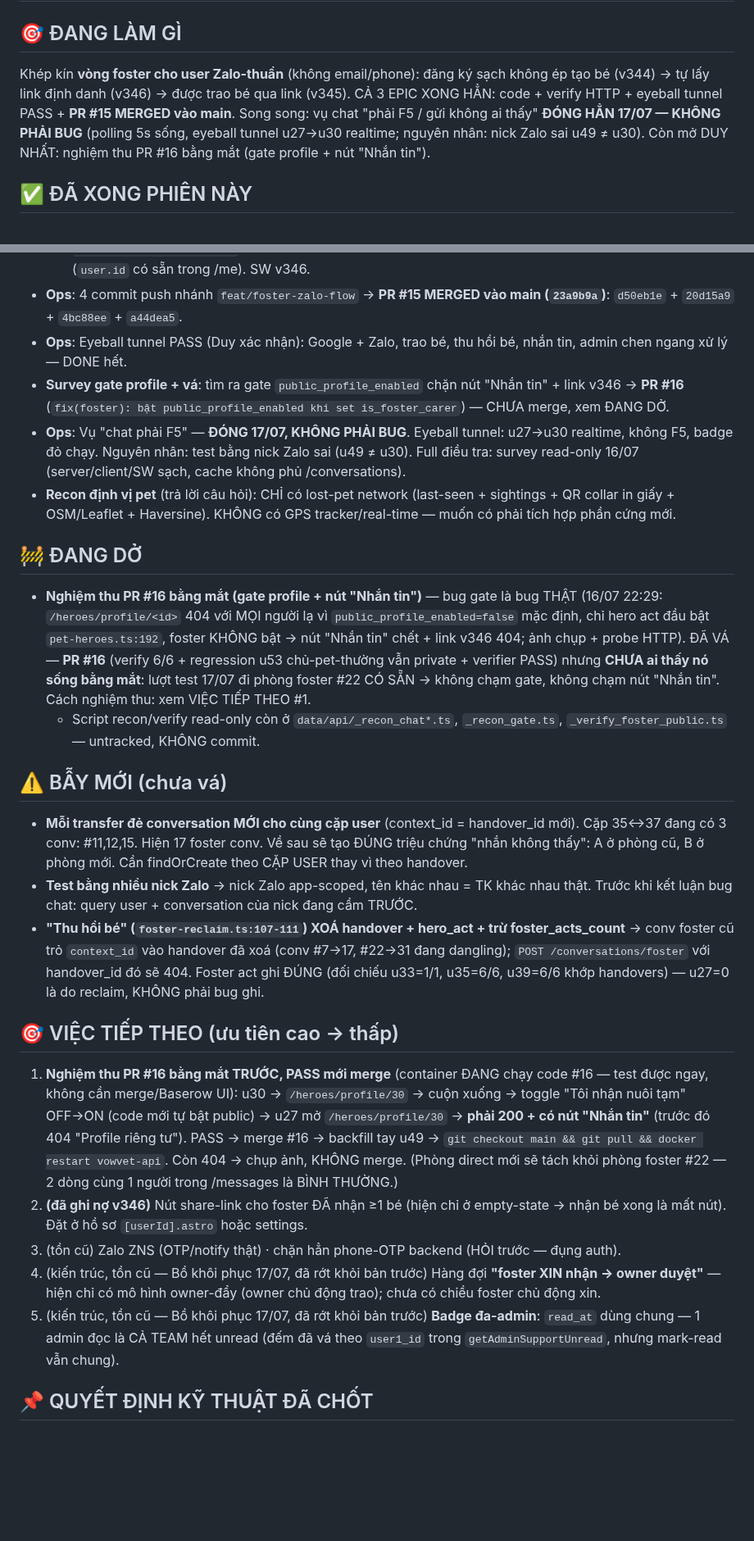
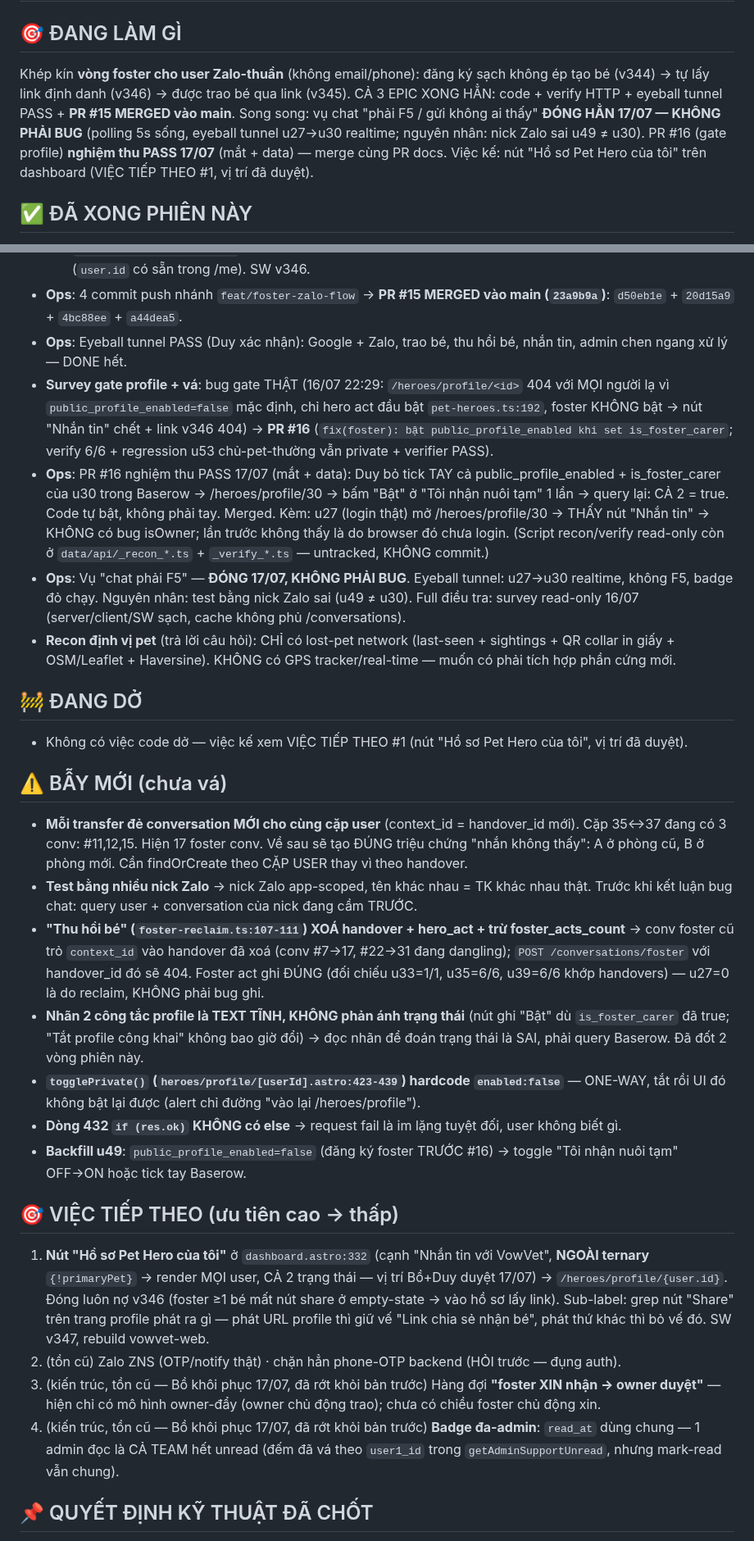
Before and after one commit to duytruongphat99999-sudo/vowvet, a Markdown page: CONTEXT_SYNC.md, 2 parts joined by grey strips. Shown at 82% size. GitHub-like rendering; blank space fills up the shorter version.

Commit message:
docs: CONTEXT_SYNC — nghiem thu #16 PASS 17/07 + 4 no UX + viec ke nut ho so
- Ops: #16 PASS mat + data (bo tick tay 2 field -> bam Bat 1 lan -> ca 2 true; code tu bat).
  u27 login that thay nut Nhan tin -> khong co bug isOwner.
- DANG DO trong. VIEC TIEP THEO #1 = nut 'Ho so Pet Hero cua toi' dashboard:332 (da duyet),
  dong luon no v346 (gach item).
- BAY MOI +4: nhan cong tac text tinh · togglePrivate one-way · if(res.ok) khong else ·
  backfill u49.

Co-Authored-By: Claude Opus 4.8 (1M context) <noreply@anthropic.com>

```diff
--- a/CONTEXT_SYNC.md
+++ b/CONTEXT_SYNC.md
@@ -1,7 +1,7 @@
 # CONTEXT SYNC — 2026-07-16 21:00
 
 ## 🎯 ĐANG LÀM GÌ
-Khép kín **vòng foster cho user Zalo-thuần** (không email/phone): đăng ký sạch không ép tạo bé (v344) → tự lấy link định danh (v346) → được trao bé qua link (v345). CẢ 3 EPIC XONG HẲN: code + verify HTTP + eyeball tunnel PASS + **PR #15 MERGED vào main**. Song song: vụ chat "phải F5 / gửi không ai thấy" **ĐÓNG HẲN 17/07 — KHÔNG PHẢI BUG** (polling 5s sống, eyeball tunnel u27→u30 realtime; nguyên nhân: nick Zalo sai u49 ≠ u30). Còn mở DUY NHẤT: nghiệm thu PR #16 bằng mắt (gate profile + nút "Nhắn tin").
+Khép kín **vòng foster cho user Zalo-thuần** (không email/phone): đăng ký sạch không ép tạo bé (v344) → tự lấy link định danh (v346) → được trao bé qua link (v345). CẢ 3 EPIC XONG HẲN: code + verify HTTP + eyeball tunnel PASS + **PR #15 MERGED vào main**. Song song: vụ chat "phải F5 / gửi không ai thấy" **ĐÓNG HẲN 17/07 — KHÔNG PHẢI BUG** (polling 5s sống, eyeball tunnel u27→u30 realtime; nguyên nhân: nick Zalo sai u49 ≠ u30). PR #16 (gate profile) **nghiệm thu PASS 17/07** (mắt + data) — merge cùng PR docs. Việc kế: nút "Hồ sơ Pet Hero của tôi" trên dashboard (VIỆC TIẾP THEO #1, vị trí đã duyệt).
 
 ## ✅ ĐÃ XONG PHIÊN NÀY
 - **v344 Foster onboarding** (commit `20d15a9`, verify HTTP 21/21):
@@ -16,25 +16,28 @@ Khép kín **vòng foster cho user Zalo-thuần** (không email/phone): đăng k
   - `web/src/pages/dashboard.astro` — empty-state foster thêm nút "Chia sẻ để nhận bé" (copy link `/heroes/profile/<id mình>`) + **fallback ô text** (webview Zalo hay chặn clipboard). KHÔNG cần đụng auth.ts (`user.id` có sẵn trong /me). SW v346.
 - **Ops**: 4 commit push nhánh `feat/foster-zalo-flow` → **PR #15 MERGED vào main (`23a9b9a`)**: `d50eb1e` + `20d15a9` + `4bc88ee` + `a44dea5`.
 - **Ops**: Eyeball tunnel PASS (Duy xác nhận): Google + Zalo, trao bé, thu hồi bé, nhắn tin, admin chen ngang xử lý — DONE hết.
-- **Survey gate profile + vá**: tìm ra gate `public_profile_enabled` chặn nút "Nhắn tin" + link v346 → **PR #16** (`fix(foster): bật public_profile_enabled khi set is_foster_carer`) — CHƯA merge, xem ĐANG DỞ.
+- **Survey gate profile + vá**: bug gate THẬT (16/07 22:29: `/heroes/profile/<id>` 404 với MỌI người lạ vì `public_profile_enabled=false` mặc định, chỉ hero act đầu bật `pet-heroes.ts:192`, foster KHÔNG bật → nút "Nhắn tin" chết + link v346 404) → **PR #16** (`fix(foster): bật public_profile_enabled khi set is_foster_carer`; verify 6/6 + regression u53 chủ-pet-thường vẫn private + verifier PASS).
+- **Ops**: PR #16 nghiệm thu PASS 17/07 (mắt + data): Duy bỏ tick TAY cả public_profile_enabled + is_foster_carer của u30 trong Baserow → /heroes/profile/30 → bấm "Bật" ở "Tôi nhận nuôi tạm" 1 lần → query lại: CẢ 2 = true. Code tự bật, không phải tay. Merged. Kèm: u27 (login thật) mở /heroes/profile/30 → THẤY nút "Nhắn tin" → KHÔNG có bug isOwner; lần trước không thấy là do browser đó chưa login. (Script recon/verify read-only còn ở `data/api/_recon_*.ts` + `_verify_*.ts` — untracked, KHÔNG commit.)
 - **Ops**: Vụ "chat phải F5" — **ĐÓNG 17/07, KHÔNG PHẢI BUG**. Eyeball tunnel: u27→u30 realtime, không F5, badge đỏ chạy. Nguyên nhân: test bằng nick Zalo sai (u49 ≠ u30). Full điều tra: survey read-only 16/07 (server/client/SW sạch, cache không phủ /conversations).
 - **Recon định vị pet** (trả lời câu hỏi): CHỈ có lost-pet network (last-seen + sightings + QR collar in giấy + OSM/Leaflet + Haversine). KHÔNG có GPS tracker/real-time — muốn có phải tích hợp phần cứng mới.
 
 ## 🚧 ĐANG DỞ
-- **Nghiệm thu PR #16 bằng mắt (gate profile + nút "Nhắn tin")** — bug gate là bug THẬT (16/07 22:29: `/heroes/profile/<id>` 404 với MỌI người lạ vì `public_profile_enabled=false` mặc định, chỉ hero act đầu bật `pet-heroes.ts:192`, foster KHÔNG bật → nút "Nhắn tin" chết + link v346 404; ảnh chụp + probe HTTP). ĐÃ VÁ — **PR #16** (verify 6/6 + regression u53 chủ-pet-thường vẫn private + verifier PASS) nhưng **CHƯA ai thấy nó sống bằng mắt**: lượt test 17/07 đi phòng foster #22 CÓ SẴN → không chạm gate, không chạm nút "Nhắn tin". Cách nghiệm thu: xem VIỆC TIẾP THEO #1.
-  - Script recon/verify read-only còn ở `data/api/_recon_chat*.ts`, `_recon_gate.ts`, `_verify_foster_public.ts` — untracked, KHÔNG commit.
+- Không có việc code dở — việc kế xem VIỆC TIẾP THEO #1 (nút "Hồ sơ Pet Hero của tôi", vị trí đã duyệt).
 
 ## ⚠️ BẪY MỚI (chưa vá)
 - **Mỗi transfer đẻ conversation MỚI cho cùng cặp user** (context_id = handover_id mới). Cặp 35↔37 đang có 3 conv: #11,12,15. Hiện 17 foster conv. Về sau sẽ tạo ĐÚNG triệu chứng "nhắn không thấy": A ở phòng cũ, B ở phòng mới. Cần findOrCreate theo CẶP USER thay vì theo handover.
 - **Test bằng nhiều nick Zalo** → nick Zalo app-scoped, tên khác nhau = TK khác nhau thật. Trước khi kết luận bug chat: query user + conversation của nick đang cầm TRƯỚC.
 - **"Thu hồi bé" (`foster-reclaim.ts:107-111`) XOÁ handover + hero_act + trừ foster_acts_count** → conv foster cũ trỏ `context_id` vào handover đã xoá (conv #7→17, #22→31 đang dangling); `POST /conversations/foster` với handover_id đó sẽ 404. Foster act ghi ĐÚNG (đối chiếu u33=1/1, u35=6/6, u39=6/6 khớp handovers) — u27=0 là do reclaim, KHÔNG phải bug ghi.
+- **Nhãn 2 công tắc profile là TEXT TĨNH, KHÔNG phản ánh trạng thái** (nút ghi "Bật" dù `is_foster_carer` đã true; "Tắt profile công khai" không bao giờ đổi) → đọc nhãn để đoán trạng thái là SAI, phải query Baserow. Đã đốt 2 vòng phiên này.
+- **`togglePrivate()` (`heroes/profile/[userId].astro:423-439`) hardcode `enabled:false`** — ONE-WAY, tắt rồi UI đó không bật lại được (alert chỉ đường "vào lại /heroes/profile").
+- **Dòng 432 `if (res.ok)` KHÔNG có else** → request fail là im lặng tuyệt đối, user không biết gì.
+- **Backfill u49**: `public_profile_enabled=false` (đăng ký foster TRƯỚC #16) → toggle "Tôi nhận nuôi tạm" OFF→ON hoặc tick tay Baserow.
 
 ## 🎯 VIỆC TIẾP THEO (ưu tiên cao → thấp)
-1. **Nghiệm thu PR #16 bằng mắt TRƯỚC, PASS mới merge** (container ĐANG chạy code #16 — test được ngay, không cần merge/Baserow UI): u30 → `/heroes/profile/30` → cuộn xuống → toggle "Tôi nhận nuôi tạm" OFF→ON (code mới tự bật public) → u27 mở `/heroes/profile/30` → **phải 200 + có nút "Nhắn tin"** (trước đó 404 "Profile riêng tư"). PASS → merge #16 → backfill tay u49 → `git checkout main && git pull && docker restart vowvet-api`. Còn 404 → chụp ảnh, KHÔNG merge. (Phòng direct mới sẽ tách khỏi phòng foster #22 — 2 dòng cùng 1 người trong /messages là BÌNH THƯỜNG.)
-2. **(đã ghi nợ v346)** Nút share-link cho foster ĐÃ nhận ≥1 bé (hiện chỉ ở empty-state → nhận bé xong là mất nút). Đặt ở hồ sơ `[userId].astro` hoặc settings.
-3. (tồn cũ) Zalo ZNS (OTP/notify thật) · chặn hẳn phone-OTP backend (HỎI trước — đụng auth).
-4. (kiến trúc, tồn cũ — Bồ khôi phục 17/07, đã rớt khỏi bản trước) Hàng đợi **"foster XIN nhận → owner duyệt"** — hiện chỉ có mô hình owner-đẩy (owner chủ động trao); chưa có chiều foster chủ động xin.
-5. (kiến trúc, tồn cũ — Bồ khôi phục 17/07, đã rớt khỏi bản trước) **Badge đa-admin**: `read_at` dùng chung — 1 admin đọc là CẢ TEAM hết unread (đếm đã vá theo `user1_id` trong `getAdminSupportUnread`, nhưng mark-read vẫn chung).
+1. **Nút "Hồ sơ Pet Hero của tôi"** ở `dashboard.astro:332` (cạnh "Nhắn tin với VowVet", **NGOÀI ternary** `{!primaryPet}` → render MỌI user, CẢ 2 trạng thái — vị trí Bồ+Duy duyệt 17/07) → `/heroes/profile/{user.id}`. Đóng luôn nợ v346 (foster ≥1 bé mất nút share ở empty-state → vào hồ sơ lấy link). Sub-label: grep nút "Share" trên trang profile phát ra gì — phát URL profile thì giữ vế "Link chia sẻ nhận bé", phát thứ khác thì bỏ vế đó. SW v347, rebuild vowvet-web.
+2. (tồn cũ) Zalo ZNS (OTP/notify thật) · chặn hẳn phone-OTP backend (HỎI trước — đụng auth).
+3. (kiến trúc, tồn cũ — Bồ khôi phục 17/07, đã rớt khỏi bản trước) Hàng đợi **"foster XIN nhận → owner duyệt"** — hiện chỉ có mô hình owner-đẩy (owner chủ động trao); chưa có chiều foster chủ động xin.
+4. (kiến trúc, tồn cũ — Bồ khôi phục 17/07, đã rớt khỏi bản trước) **Badge đa-admin**: `read_at` dùng chung — 1 admin đọc là CẢ TEAM hết unread (đếm đã vá theo `user1_id` trong `getAdminSupportUnread`, nhưng mark-read vẫn chung).
 
 ## 📌 QUYẾT ĐỊNH KỸ THUẬT ĐÃ CHỐT
 - **Gate onboarding nằm ở `/me`** (`auth.ts` ~212): `is_onboarded = pets.length>0 || onboarded===true`. Mọi login endpoint ĐÃ dùng `getIsOnboarded` (đọc field `onboarded`) từ trước → fix 1 dòng /me là mắt xích thiếu duy nhất. Middleware chỉ đọc cookie, KHÔNG tự tính.
```
